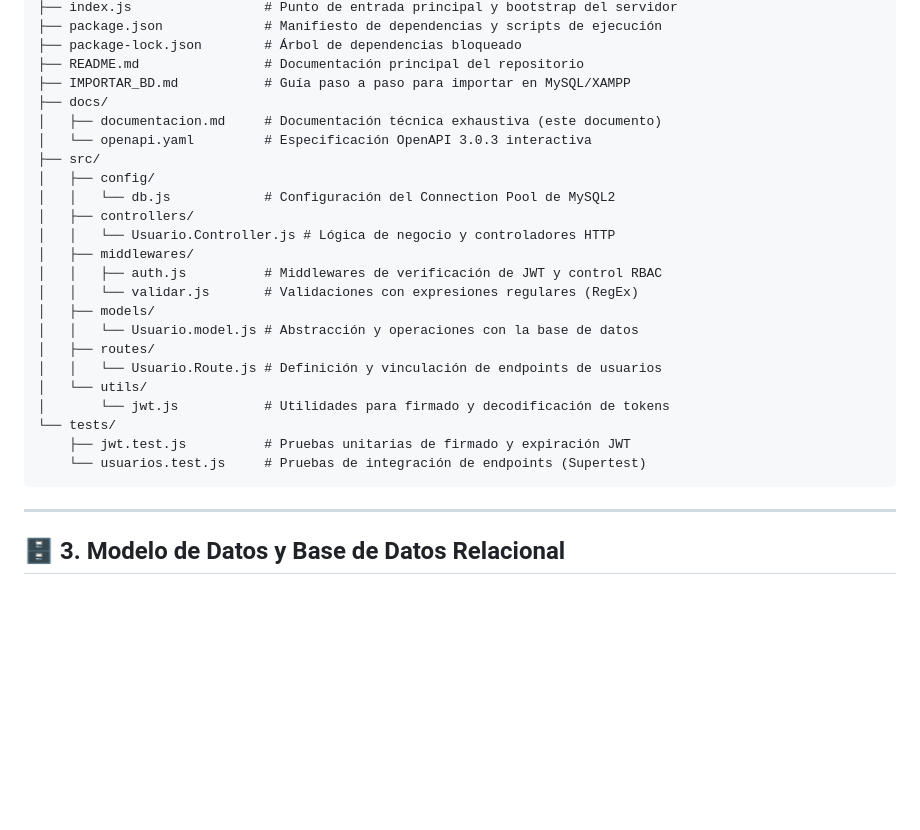
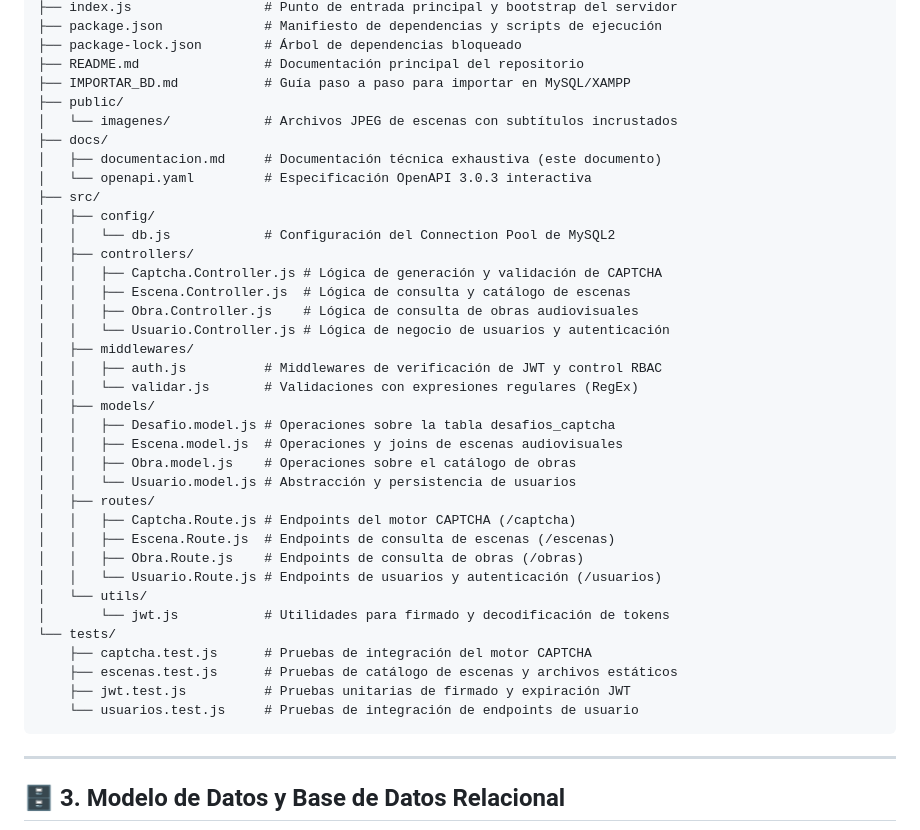
Before and after one commit to DevKpi/API-Media, a Markdown page: docs/documentacion.md, the part around the change. Drawn GitHub-style; blank space fills up the shorter version.

````diff
--- a/docs/documentacion.md
+++ b/docs/documentacion.md
@@ -100,6 +100,8 @@ API-Media/
 ├── package-lock.json        # Árbol de dependencias bloqueado
 ├── README.md                # Documentación principal del repositorio
 ├── IMPORTAR_BD.md           # Guía paso a paso para importar en MySQL/XAMPP
+├── public/
+│   └── imagenes/            # Archivos JPEG de escenas con subtítulos incrustados
 ├── docs/
 │   ├── documentacion.md     # Documentación técnica exhaustiva (este documento)
 │   └── openapi.yaml         # Especificación OpenAPI 3.0.3 interactiva
@@ -107,19 +109,30 @@ API-Media/
 │   ├── config/
 │   │   └── db.js            # Configuración del Connection Pool de MySQL2
 │   ├── controllers/
-│   │   └── Usuario.Controller.js # Lógica de negocio y controladores HTTP
+│   │   ├── Captcha.Controller.js # Lógica de generación y validación de CAPTCHA
+│   │   ├── Escena.Controller.js  # Lógica de consulta y catálogo de escenas
+│   │   ├── Obra.Controller.js    # Lógica de consulta de obras audiovisuales
+│   │   └── Usuario.Controller.js # Lógica de negocio de usuarios y autenticación
 │   ├── middlewares/
 │   │   ├── auth.js          # Middlewares de verificación de JWT y control RBAC
 │   │   └── validar.js       # Validaciones con expresiones regulares (RegEx)
 │   ├── models/
-│   │   └── Usuario.model.js # Abstracción y operaciones con la base de datos
+│   │   ├── Desafio.model.js # Operaciones sobre la tabla desafios_captcha
+│   │   ├── Escena.model.js  # Operaciones y joins de escenas audiovisuales
+│   │   ├── Obra.model.js    # Operaciones sobre el catálogo de obras
+│   │   └── Usuario.model.js # Abstracción y persistencia de usuarios
 │   ├── routes/
-│   │   └── Usuario.Route.js # Definición y vinculación de endpoints de usuarios
+│   │   ├── Captcha.Route.js # Endpoints del motor CAPTCHA (/captcha)
+│   │   ├── Escena.Route.js  # Endpoints de consulta de escenas (/escenas)
+│   │   ├── Obra.Route.js    # Endpoints de consulta de obras (/obras)
+│   │   └── Usuario.Route.js # Endpoints de usuarios y autenticación (/usuarios)
 │   └── utils/
 │       └── jwt.js           # Utilidades para firmado y decodificación de tokens
 └── tests/
+    ├── captcha.test.js      # Pruebas de integración del motor CAPTCHA
+    ├── escenas.test.js      # Pruebas de catálogo de escenas y archivos estáticos
     ├── jwt.test.js          # Pruebas unitarias de firmado y expiración JWT
-    └── usuarios.test.js     # Pruebas de integración de endpoints (Supertest)
+    └── usuarios.test.js     # Pruebas de integración de endpoints de usuario
 ```
 
 ---
````
Also changed, not shown: README.md (+55 -1 lines).
